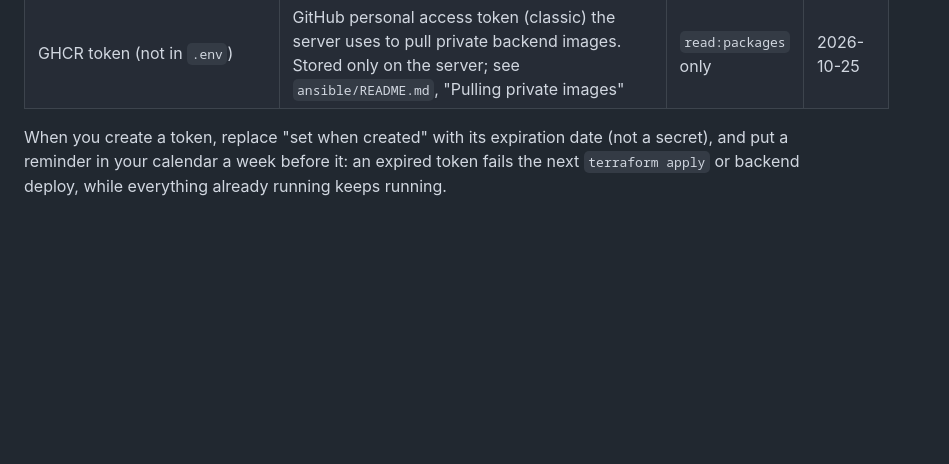
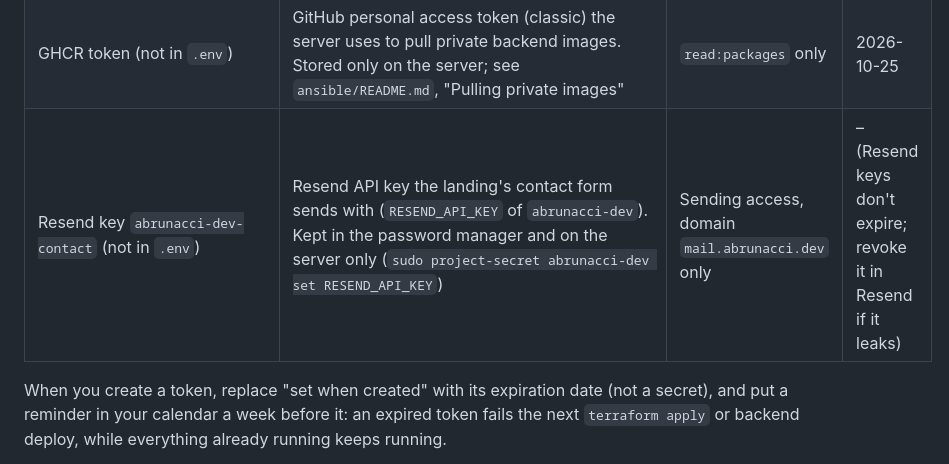
Before and after one commit to Abrunacci/infra, a Markdown page: terraform/README.md, the part around the change. Rendered like a GitHub page; blank space fills up the shorter version.

Commit message:
List the contact form's Resend key with the other credentials

```diff
--- a/terraform/README.md
+++ b/terraform/README.md
@@ -33,6 +33,7 @@ Nothing secret is stored in files that are committed. Every credential comes fro
 | Backups admin token (not in `.env`) | Cloudflare API token for [`backup-bucket/`](backup-bucket/README.md), the backups bucket's own configuration. Kept in the password manager and typed in only for its runs | `Account → Workers R2 Storage → Edit` on this account only | ~2027-09-25 (to confirm in the panel) |
 | Backup token (not in `.env`) | R2 S3 credentials the server uploads backups with. Created by hand, stored only on the server | `Object Read & Write` on `infra-backups` only | ~2026-12-24 (to confirm in the panel) |
 | GHCR token (not in `.env`) | GitHub personal access token (classic) the server uses to pull private backend images. Stored only on the server; see `ansible/README.md`, "Pulling private images" | `read:packages` only | 2026-10-25 |
+| Resend key `abrunacci-dev-contact` (not in `.env`) | Resend API key the landing's contact form sends with (`RESEND_API_KEY` of `abrunacci-dev`). Kept in the password manager and on the server only (`sudo project-secret abrunacci-dev set RESEND_API_KEY`) | Sending access, domain `mail.abrunacci.dev` only | – (Resend keys don't expire; revoke it in Resend if it leaks) |
 
 When you create a token, replace "set when created" with its expiration date (not a secret), and put a reminder in your calendar a week before it: an expired token fails the next `terraform apply` or backend deploy, while everything already running keeps running.
 
```
